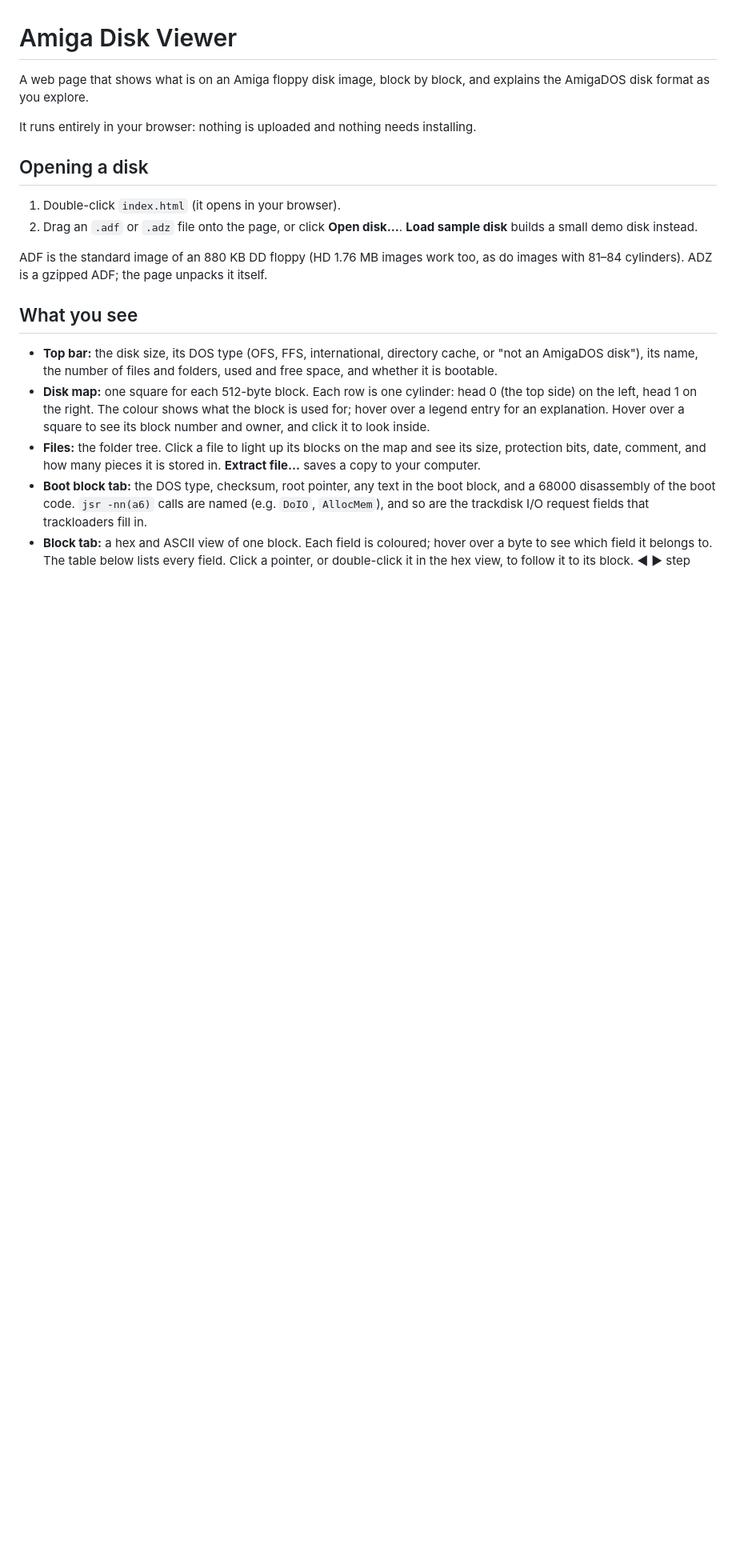
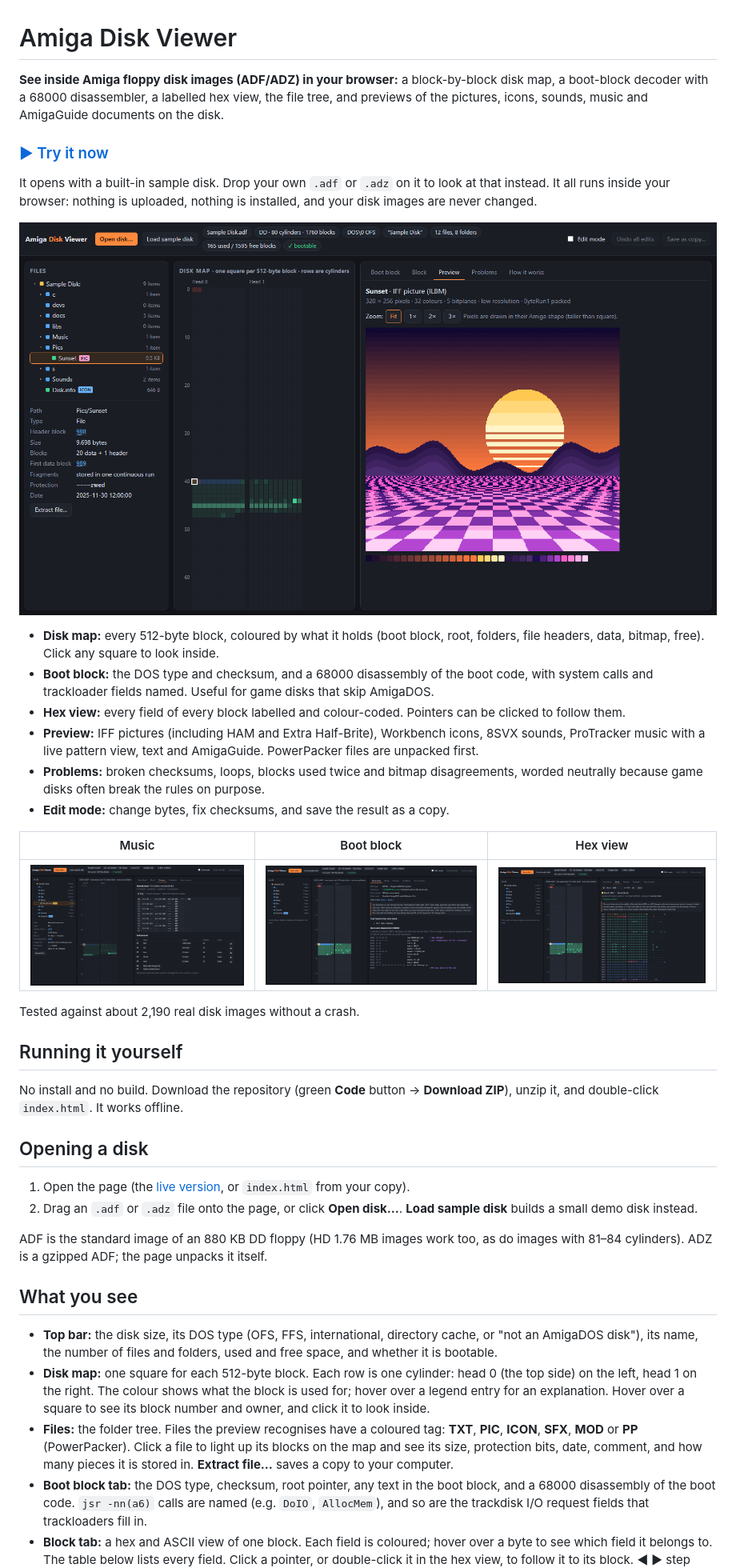
Before and after one commit to Trustyferret/AmigaDiskViewer, a Markdown page: README.md, the part around one of its changes. Shown at 80% size. Drawn GitHub-style; pictures changed too: docs/screenshots/boot-block.png (added), docs/screenshots/hex-view.png (added), docs/screenshots/music.png (added); blank space fills up the shorter version.

```diff
--- a/README.md
+++ b/README.md
@@ -1,12 +1,33 @@
 # Amiga Disk Viewer
 
-A web page that shows what is on an Amiga floppy disk image, block by block, and explains the AmigaDOS disk format as you explore.
+**See inside Amiga floppy disk images (ADF/ADZ) in your browser:** a block-by-block disk map, a boot-block decoder with a 68000 disassembler, a labelled hex view, the file tree, and previews of the pictures, icons, sounds, music and AmigaGuide documents on the disk.
 
-It runs entirely in your browser: nothing is uploaded and nothing needs installing.
+### [▶ Try it now](https://trustyferret.github.io/AmigaDiskViewer/?sample)
+
+It opens with a built-in sample disk. Drop your own `.adf` or `.adz` on it to look at that instead. It all runs inside your browser: nothing is uploaded, nothing is installed, and your disk images are never changed.
+
+![The viewer showing the sample disk: file tree, disk map, and an IFF picture previewed on the right](docs/screenshots/overview.png)
+
+- **Disk map:** every 512-byte block, coloured by what it holds (boot block, root, folders, file headers, data, bitmap, free). Click any square to look inside.
+- **Boot block:** the DOS type and checksum, and a 68000 disassembly of the boot code, with system calls and trackloader fields named. Useful for game disks that skip AmigaDOS.
+- **Hex view:** every field of every block labelled and colour-coded. Pointers can be clicked to follow them.
+- **Preview:** IFF pictures (including HAM and Extra Half-Brite), Workbench icons, 8SVX sounds, ProTracker music with a live pattern view, text and AmigaGuide. PowerPacker files are unpacked first.
+- **Problems:** broken checksums, loops, blocks used twice and bitmap disagreements, worded neutrally because game disks often break the rules on purpose.
+- **Edit mode:** change bytes, fix checksums, and save the result as a copy.
+
+| Music | Boot block | Hex view |
+|---|---|---|
+| ![ProTracker module playing, with its pattern view](docs/screenshots/music.png) | ![Boot block decoded and disassembled](docs/screenshots/boot-block.png) | ![Root block in the labelled hex view](docs/screenshots/hex-view.png) |
+
+Tested against about 2,190 real disk images without a crash.
+
+## Running it yourself
+
+No install and no build. Download the repository (green **Code** button → **Download ZIP**), unzip it, and double-click `index.html`. It works offline.
 
 ## Opening a disk
 
-1. Double-click `index.html` (it opens in your browser).
+1. Open the page (the [live version](https://trustyferret.github.io/AmigaDiskViewer/), or `index.html` from your copy).
 2. Drag an `.adf` or `.adz` file onto the page, or click **Open disk…**.
    **Load sample disk** builds a small demo disk instead.
 
@@ -16,6 +37,6 @@ ADF is the standard image of an 880 KB DD floppy (HD 1.76 MB images work too, as
 
 - **Top bar:** the disk size, its DOS type (OFS, FFS, international, directory cache, or "not an AmigaDOS disk"), its name, the number of files and folders, used and free space, and whether it is bootable.
 - **Disk map:** one square for each 512-byte block. Each row is one cylinder: head 0 (the top side) on the left, head 1 on the right. The colour shows what the block is used for; hover over a legend entry for an explanation. Hover over a square to see its block number and owner, and click it to look inside.
-- **Files:** the folder tree. Click a file to light up its blocks on the map and see its size, protection bits, date, comment, and how many pieces it is stored in. **Extract file…** saves a copy to your computer.
+- **Files:** the folder tree. Files the preview recognises have a coloured tag: **TXT**, **PIC**, **ICON**, **SFX**, **MOD** or **PP** (PowerPacker). Click a file to light up its blocks on the map and see its size, protection bits, date, comment, and how many pieces it is stored in. **Extract file…** saves a copy to your computer.
 - **Boot block tab:** the DOS type, checksum, root pointer, any text in the boot block, and a 68000 disassembly of the boot code. `jsr -nn(a6)` calls are named (e.g. `DoIO`, `AllocMem`), and so are the trackdisk I/O request fields that trackloaders fill in.
 - **Block tab:** a hex and ASCII view of one block. Each field is coloured; hover over a byte to see which field it belongs to. The table below lists every field. Click a pointer, or double-click it in the hex view, to follow it to its block. ◀ ▶ step through the disk.
```
Also changed, not shown: other parts of README.md (+20 -4 lines), CLAUDE.md (+9 -5 lines), docs/screenshots/icons.png (added), 10 other files.
